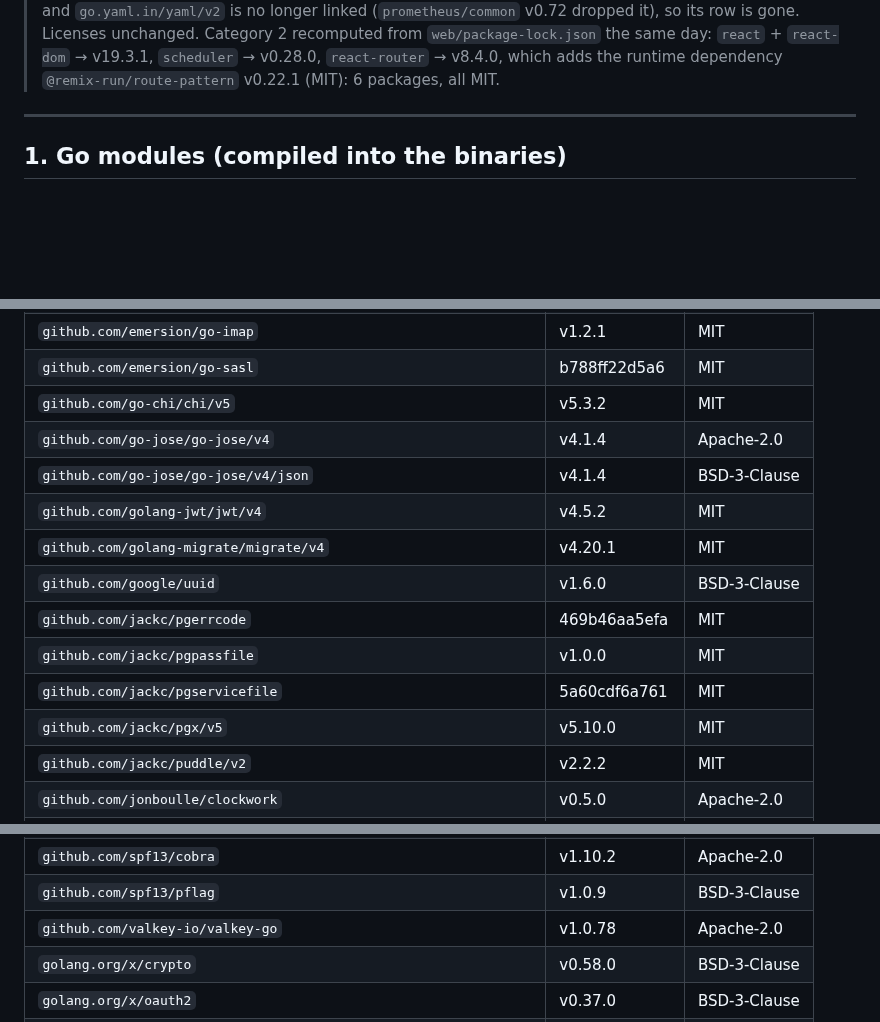
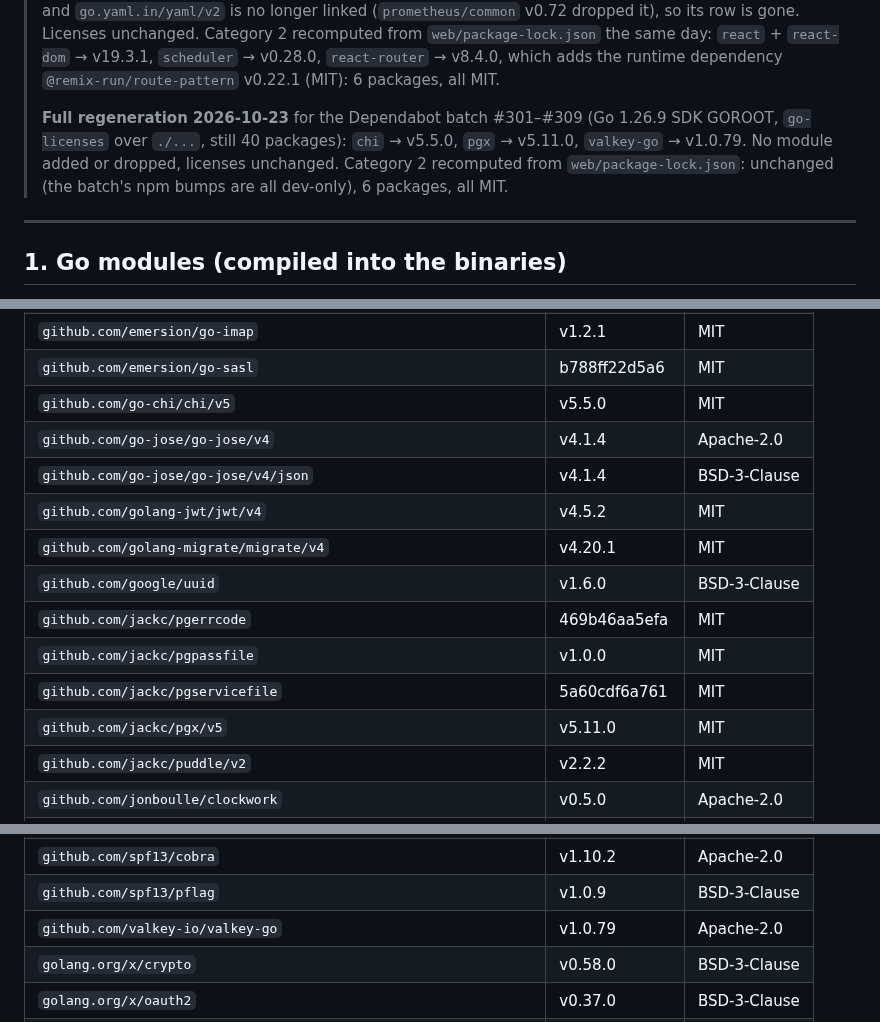
Before and after one commit to Veltara-Works/vectis, a Markdown page: THIRD_PARTY_LICENSES.md, 3 parts joined by grey strips. Rendered like a GitHub page; blank space fills up the shorter version.

Commit message:
docs(licenses): regenerate for the Dependabot batch #301-#309
go-licenses over ./... with the Go 1.26.9 SDK: chi v5.5.0, pgx v5.11.0,
valkey-go v1.0.79. Still 40 packages, licenses unchanged. The npm runtime
closure is unchanged (the batch's npm bumps are dev-only).

```diff
--- a/THIRD_PARTY_LICENSES.md
+++ b/THIRD_PARTY_LICENSES.md
@@ -83,6 +83,12 @@ section for the analysis.
 > Category 2 recomputed from `web/package-lock.json` the same day: `react` +
 > `react-dom` → v19.3.1, `scheduler` → v0.28.0, `react-router` → v8.4.0, which adds
 > the runtime dependency `@remix-run/route-pattern` v0.22.1 (MIT): 6 packages, all MIT.
+>
+> **Full regeneration 2026-10-23** for the Dependabot batch #301–#309 (Go 1.26.9 SDK
+> GOROOT, `go-licenses` over `./...`, still 40 packages): `chi` → v5.5.0, `pgx` →
+> v5.11.0, `valkey-go` → v1.0.79. No module added or dropped, licenses unchanged.
+> Category 2 recomputed from `web/package-lock.json`: unchanged (the batch's npm
+> bumps are all dev-only), 6 packages, all MIT.
 
 ---
 
@@ -106,7 +112,7 @@ fork) and are listed separately to reflect that.
 | `github.com/crewjam/saml` | v0.5.1 | BSD-2-Clause |
 | `github.com/emersion/go-imap` | v1.2.1 | MIT |
 | `github.com/emersion/go-sasl` | b788ff22d5a6 | MIT |
-| `github.com/go-chi/chi/v5` | v5.3.2 | MIT |
+| `github.com/go-chi/chi/v5` | v5.5.0 | MIT |
 | `github.com/go-jose/go-jose/v4` | v4.1.4 | Apache-2.0 |
 | `github.com/go-jose/go-jose/v4/json` | v4.1.4 | BSD-3-Clause |
 | `github.com/golang-jwt/jwt/v4` | v4.5.2 | MIT |
@@ -115,7 +121,7 @@ fork) and are listed separately to reflect that.
 | `github.com/jackc/pgerrcode` | 469b46aa5efa | MIT |
 | `github.com/jackc/pgpassfile` | v1.0.0 | MIT |
 | `github.com/jackc/pgservicefile` | 5a60cdf6a761 | MIT |
-| `github.com/jackc/pgx/v5` | v5.10.0 | MIT |
+| `github.com/jackc/pgx/v5` | v5.11.0 | MIT |
 | `github.com/jackc/puddle/v2` | v2.2.2 | MIT |
 | `github.com/jonboulle/clockwork` | v0.5.0 | Apache-2.0 |
 | `github.com/mattermost/xml-roundtrip-validator` | v0.1.0 | Apache-2.0 |
@@ -130,7 +136,7 @@ fork) and are listed separately to reflect that.
 | `github.com/russellhaering/goxmldsig` | v1.6.0 | Apache-2.0 |
 | `github.com/spf13/cobra` | v1.10.2 | Apache-2.0 |
 | `github.com/spf13/pflag` | v1.0.9 | BSD-3-Clause |
-| `github.com/valkey-io/valkey-go` | v1.0.78 | Apache-2.0 |
+| `github.com/valkey-io/valkey-go` | v1.0.79 | Apache-2.0 |
 | `golang.org/x/crypto` | v0.58.0 | BSD-3-Clause |
 | `golang.org/x/oauth2` | v0.37.0 | BSD-3-Clause |
 | `golang.org/x/sync/semaphore` | v0.24.0 | BSD-3-Clause |
```
